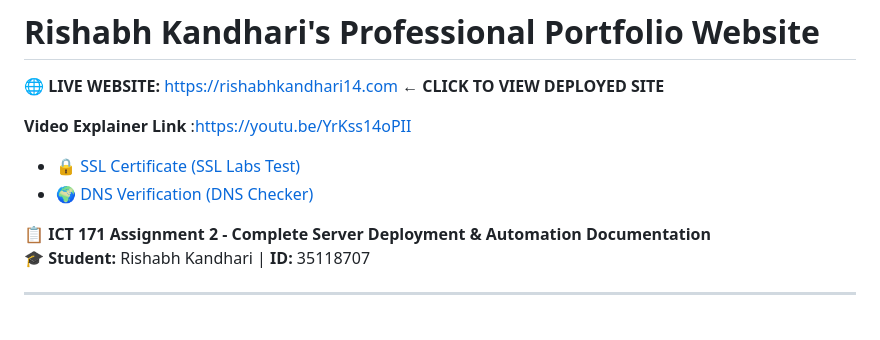
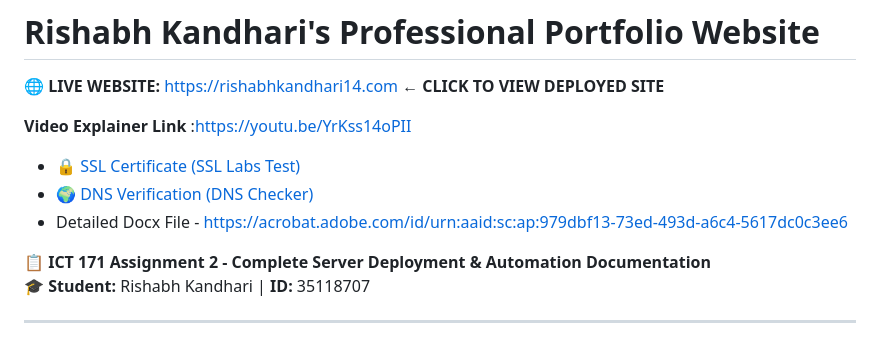
Before and after one commit to KandhariRishabh14/Website_Kandhari, a Markdown page: README.md, the part around the change. Drawn GitHub-style.

```diff
--- a/README.md
+++ b/README.md
@@ -9,7 +9,7 @@
 
 - 🔒 [SSL Certificate (SSL Labs Test)](https://www.ssllabs.com/ssltest/analyze.html?d=rishabhkandhari14.com)
 - 🌍 [DNS Verification (DNS Checker)](https://dnschecker.org/#A/rishabhkandhari14.com)
-
+- Detailed Docx File -  https://acrobat.adobe.com/id/urn:aaid:sc:ap:979dbf13-73ed-493d-a6c4-5617dc0c3ee6
 
 📋 **ICT 171 Assignment 2 - Complete Server Deployment & Automation Documentation**
 🎓 **Student:** Rishabh Kandhari | **ID:** 35118707
```
